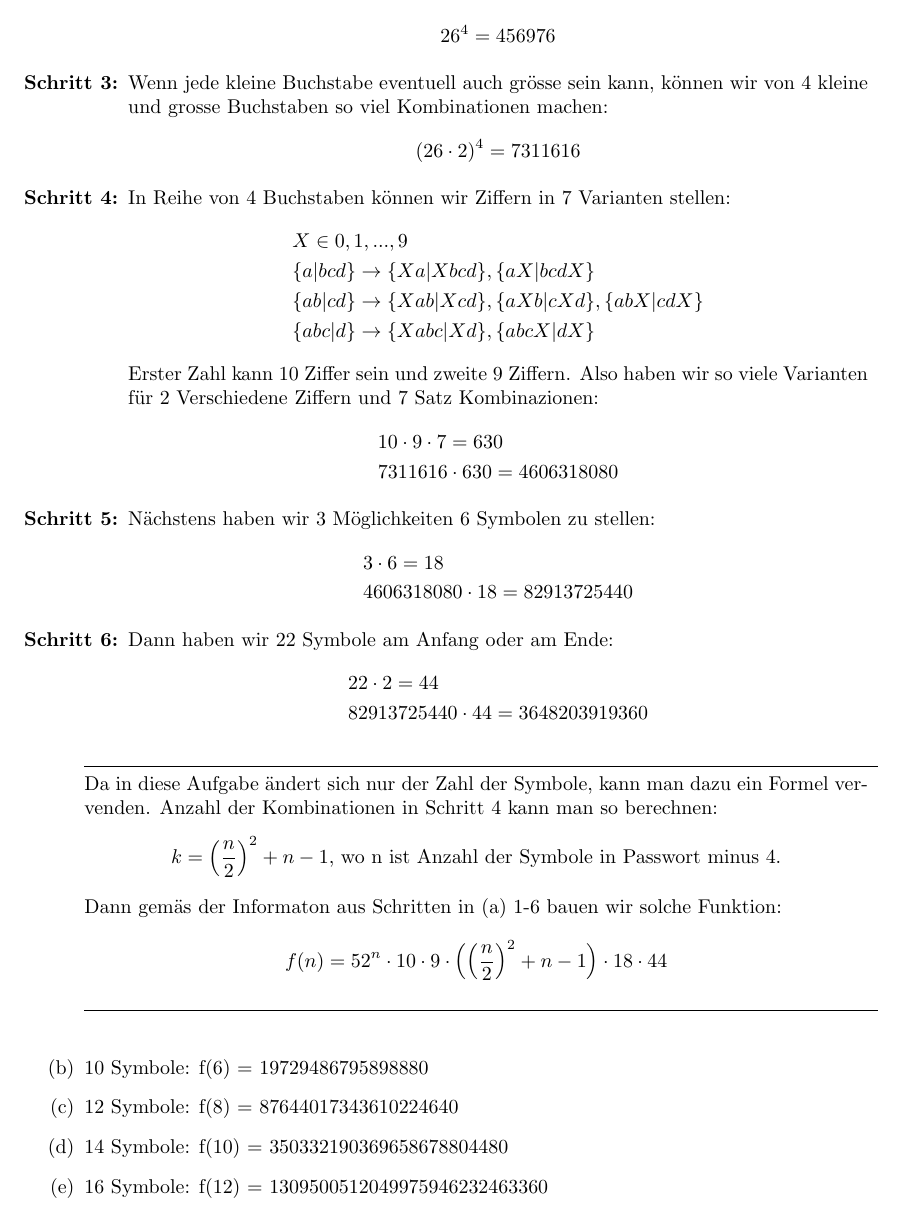
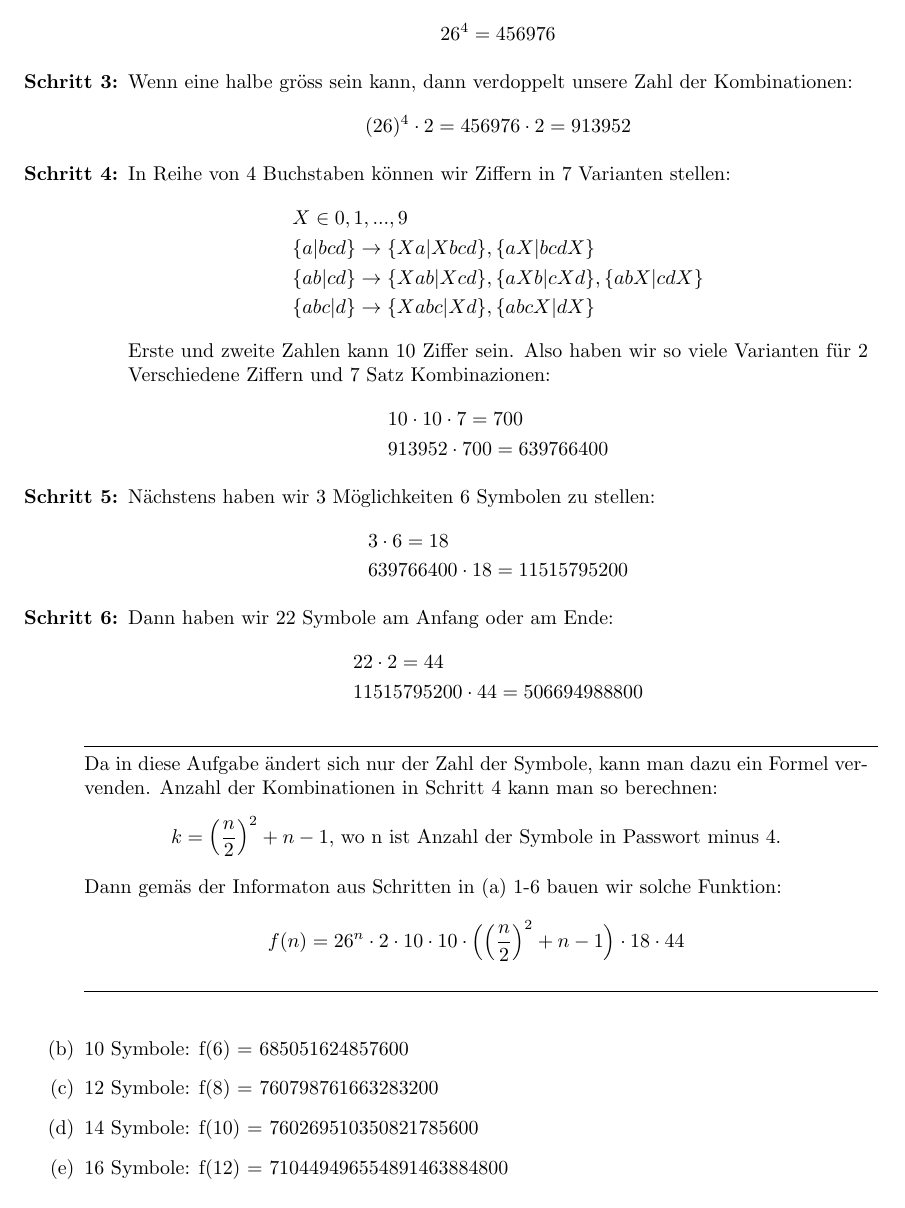
Before and after one commit to Kompasua/mds, a LaTeX document (01/blatt_1.tex): part of page 3 of 3, cut so that both start at the same text. Compiled offline with pdfLaTeX.

Commit message:
Transfer formula change and update calculations

```diff
--- a/01/blatt_1.tex
+++ b/01/blatt_1.tex
@@ -130,9 +129,9 @@
 			\end{align*}
 
 			% Schritt 3
-			\item Wenn jede kleine Buchstabe eventuell auch gr\"osse sein kann, k\"onnen wir von 4 kleine und grosse Buchstaben so viel Kombinationen machen:
+			\item Wenn eine halbe gr\"oss sein kann, dann verdoppelt unsere Zahl der Kombinationen:
 			\begin{align*}
-				(26\cdot2)^4=7311616
+				(26)^4\cdot2=456976\cdot2=913952
 			\end{align*}
 
 			% Schritt 4
@@ -143,25 +142,25 @@
 				& \{ab|cd\} \to \{Xab|Xcd\},\{aXb|cXd\}, \{abX|cdX\} \\
 				& \{abc|d\} \to \{Xabc|Xd\},\{abcX|dX\}
 			\end{align*}
-			Erster Zahl kann 10 Ziffer sein und zweite 9 Ziffern. Also haben wir so viele Varianten f\"ur 2 Verschiedene
+			Erste und zweite Zahlen kann 10 Ziffer sein. Also haben wir so viele Varianten f\"ur 2 Verschiedene
 			Ziffern und 7 Satz Kombinazionen:
 			\begin{align*}
-				& 10\cdot9\cdot7 = 630 \\
-				& 7311616\cdot630 = 4606318080
+				& 10\cdot10\cdot7 = 700 \\
+				& 913952\cdot700 = 639766400
 			\end{align*}
 
 			% Schritt 5
 			\item N\"achstens haben wir 3 M\"oglichkeiten 6 Symbolen zu stellen:
 			\begin{align*}
 				& 3\cdot6=18 \\
-				& 4606318080\cdot18 = 82913725440
+				& 639766400\cdot18 = 11515795200
 			\end{align*}
 
 			% Schritt 6
 			\item Dann haben wir 22 Symbole am Anfang oder am Ende:
 			\begin{align*}
 				& 22\cdot2=44 \\
-				& 82913725440\cdot44 = 3648203919360
+				& 11515795200\cdot44 = 506694988800
 			\end{align*}
 		\end{enumerate}
 		\rule{14cm}{0.4pt} \\
@@ -169,11 +168,11 @@
 		Anzahl der Kombinationen in Schritt 4 kann man so berechnen:
 			\[k = \Big(\frac{n}{2}\Big)^2+n-1 \text{, wo n ist Anzahl der Symbole in Passwort minus 4.}\]
 		Dann gem\"as der Informaton aus Schritten in (a) 1-6 bauen wir solche Funktion:
-			\[f(n) = 52^n\cdot10\cdot9\cdot\Big(\Big(\frac{n}{2}\Big)^2+n-1\Big)\cdot18\cdot44\]
+			\[f(n) = 26^n\cdot2\cdot10\cdot10\cdot\Big(\Big(\frac{n}{2}\Big)^2+n-1\Big)\cdot18\cdot44\]
 		\rule{14cm}{0.4pt} \\
-		\item 10 Symbole: f(6) = 19729486795898880
-		\item 12 Symbole: f(8) = 87644017343610224640
-		\item 14 Symbole: f(10) = 350332190369658678804480
-		\item 16 Symbole: f(12) = 1309500512049975946232463360
+		\item 10 Symbole: f(6) = 685051624857600
+		\item 12 Symbole: f(8) = 760798761663283200
+		\item 14 Symbole: f(10) = 760269510350821785600
+		\item 16 Symbole: f(12) = 710449496554891463884800
 	\end{enumerate}
 \end{document}
```
Also changed, not shown: 01/blatt_1.pdf, 01/blatt_1.tex (3 more changed lines).
